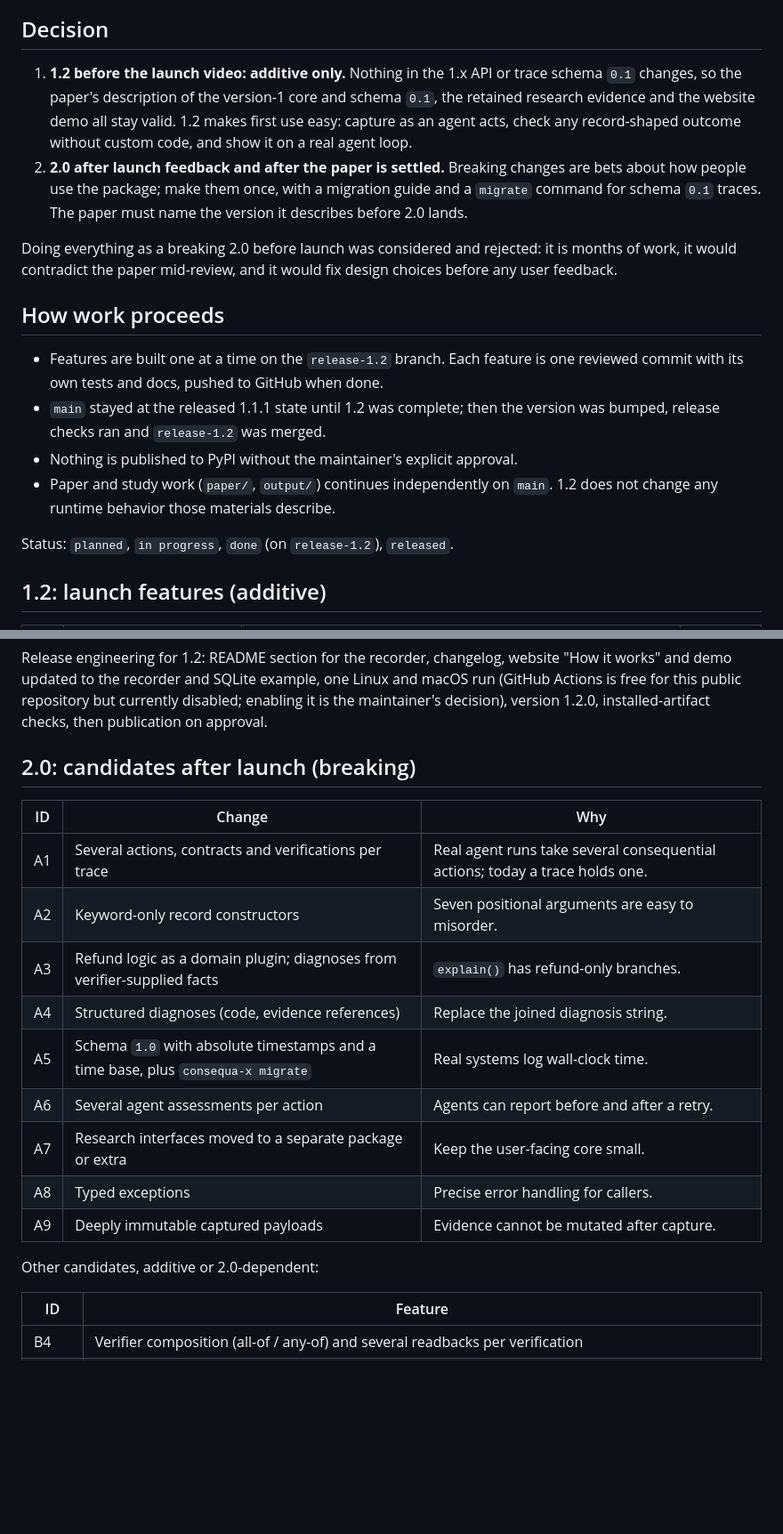
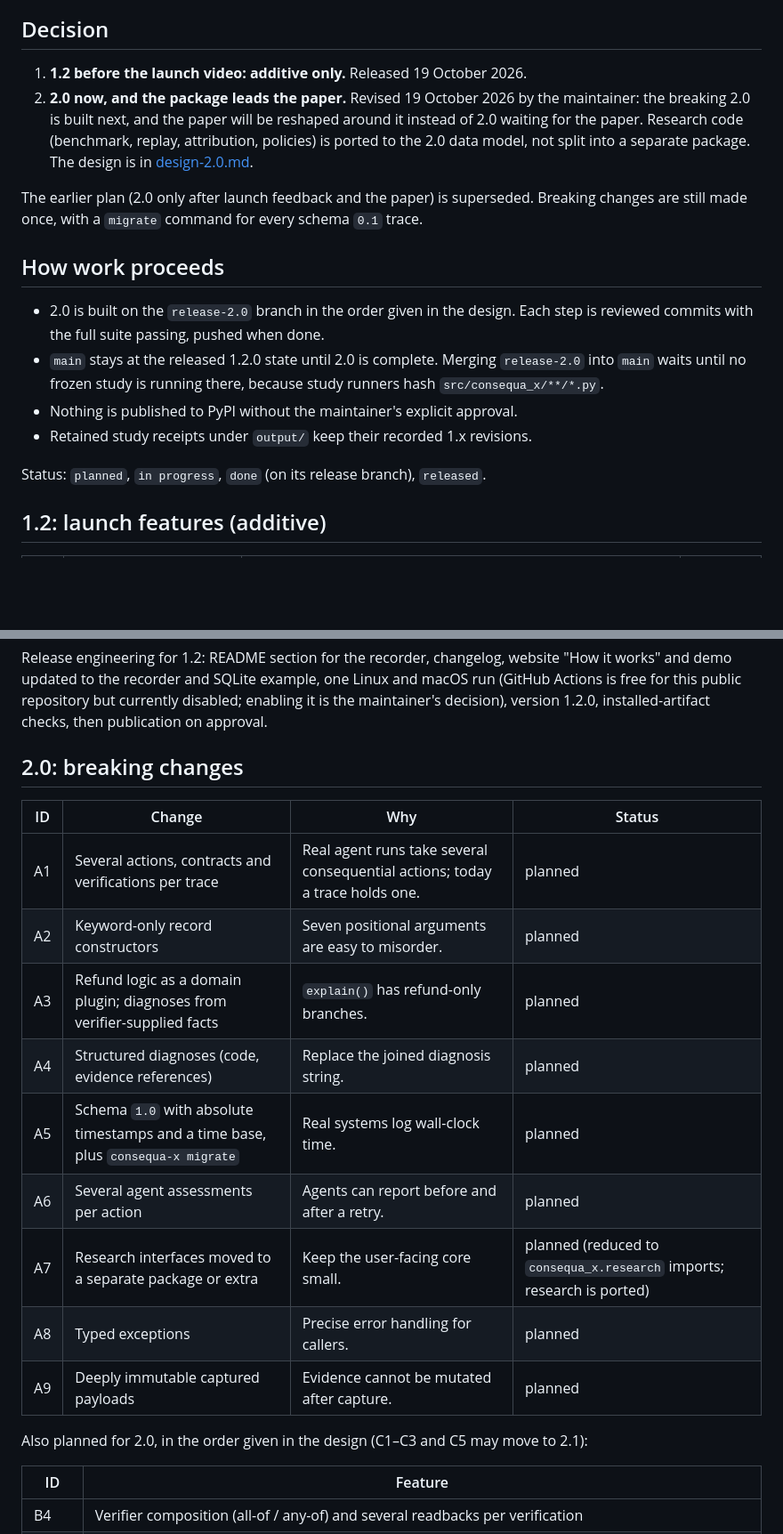
Before and after one commit to Devrajsinh-Jhala/consequa-x, a Markdown page: docs/product-roadmap.md, 2 parts joined by grey strips. Shown at 89% size. GitHub-like rendering; blank space fills up the shorter version.

```diff
--- a/docs/product-roadmap.md
+++ b/docs/product-roadmap.md
@@ -6,31 +6,28 @@ features for users of Consequa-X; the research agenda stays in the
 
 ## Decision
 
-1. **1.2 before the launch video: additive only.** Nothing in the 1.x API or
-   trace schema `0.1` changes, so the paper's description of the version-1 core
-   and schema `0.1`, the retained research evidence and the website demo all stay
-   valid. 1.2 makes first use easy: capture as an agent acts, check any
-   record-shaped outcome without custom code, and show it on a real agent loop.
-2. **2.0 after launch feedback and after the paper is settled.** Breaking changes
-   are bets about how people use the package; make them once, with a migration
-   guide and a `migrate` command for schema `0.1` traces. The paper must name
-   the version it describes before 2.0 lands.
+1. **1.2 before the launch video: additive only.** Released 19 October 2026.
+2. **2.0 now, and the package leads the paper.** Revised 19 October 2026 by the
+   maintainer: the breaking 2.0 is built next, and the paper will be reshaped
+   around it instead of 2.0 waiting for the paper. Research code (benchmark,
+   replay, attribution, policies) is ported to the 2.0 data model, not split
+   into a separate package. The design is in [design-2.0.md](design-2.0.md).
 
-Doing everything as a breaking 2.0 before launch was considered and rejected:
-it is months of work, it would contradict the paper mid-review, and it would
-fix design choices before any user feedback.
+The earlier plan (2.0 only after launch feedback and the paper) is superseded.
+Breaking changes are still made once, with a `migrate` command for every
+schema `0.1` trace.
 
 ## How work proceeds
 
-- Features are built one at a time on the `release-1.2` branch. Each feature is
-  one reviewed commit with its own tests and docs, pushed to GitHub when done.
-- `main` stayed at the released 1.1.1 state until 1.2 was complete; then
-  the version was bumped, release checks ran and `release-1.2` was merged.
+- 2.0 is built on the `release-2.0` branch in the order given in the design.
+  Each step is reviewed commits with the full suite passing, pushed when done.
+- `main` stays at the released 1.2.0 state until 2.0 is complete. Merging
+  `release-2.0` into `main` waits until no frozen study is running there,
+  because study runners hash `src/consequa_x/**/*.py`.
 - Nothing is published to PyPI without the maintainer's explicit approval.
-- Paper and study work (`paper/`, `output/`) continues independently on `main`.
-  1.2 does not change any runtime behavior those materials describe.
+- Retained study receipts under `output/` keep their recorded 1.x revisions.
 
-Status: `planned`, `in progress`, `done` (on `release-1.2`), `released`.
+Status: `planned`, `in progress`, `done` (on its release branch), `released`.
 
 ## 1.2: launch features (additive)
 
@@ -73,21 +70,21 @@ one Linux and macOS run (GitHub Actions is free for this public repository but
 currently disabled; enabling it is the maintainer's decision), version 1.2.0,
 installed-artifact checks, then publication on approval.
 
-## 2.0: candidates after launch (breaking)
+## 2.0: breaking changes
 
-| ID | Change | Why |
-| --- | --- | --- |
-| A1 | Several actions, contracts and verifications per trace | Real agent runs take several consequential actions; today a trace holds one. |
-| A2 | Keyword-only record constructors | Seven positional arguments are easy to misorder. |
-| A3 | Refund logic as a domain plugin; diagnoses from verifier-supplied facts | `explain()` has refund-only branches. |
-| A4 | Structured diagnoses (code, evidence references) | Replace the joined diagnosis string. |
-| A5 | Schema `1.0` with absolute timestamps and a time base, plus `consequa-x migrate` | Real systems log wall-clock time. |
-| A6 | Several agent assessments per action | Agents can report before and after a retry. |
-| A7 | Research interfaces moved to a separate package or extra | Keep the user-facing core small. |
-| A8 | Typed exceptions | Precise error handling for callers. |
-| A9 | Deeply immutable captured payloads | Evidence cannot be mutated after capture. |
+| ID | Change | Why | Status |
+| --- | --- | --- | --- |
+| A1 | Several actions, contracts and verifications per trace | Real agent runs take several consequential actions; today a trace holds one. | planned |
+| A2 | Keyword-only record constructors | Seven positional arguments are easy to misorder. | planned |
+| A3 | Refund logic as a domain plugin; diagnoses from verifier-supplied facts | `explain()` has refund-only branches. | planned |
+| A4 | Structured diagnoses (code, evidence references) | Replace the joined diagnosis string. | planned |
+| A5 | Schema `1.0` with absolute timestamps and a time base, plus `consequa-x migrate` | Real systems log wall-clock time. | planned |
+| A6 | Several agent assessments per action | Agents can report before and after a retry. | planned |
+| A7 | Research interfaces moved to a separate package or extra | Keep the user-facing core small. | planned (reduced to `consequa_x.research` imports; research is ported) |
+| A8 | Typed exceptions | Precise error handling for callers. | planned |
+| A9 | Deeply immutable captured payloads | Evidence cannot be mutated after capture. | planned |
 
-Other candidates, additive or 2.0-dependent:
+Also planned for 2.0, in the order given in the design (C1–C3 and C5 may move to 2.1):
 
 | ID | Feature |
 | --- | --- |
```
Also changed, not shown: docs/design-2.0.md (added, +108 -0 lines), docs/research-roadmap.md (+5 -4 lines).
